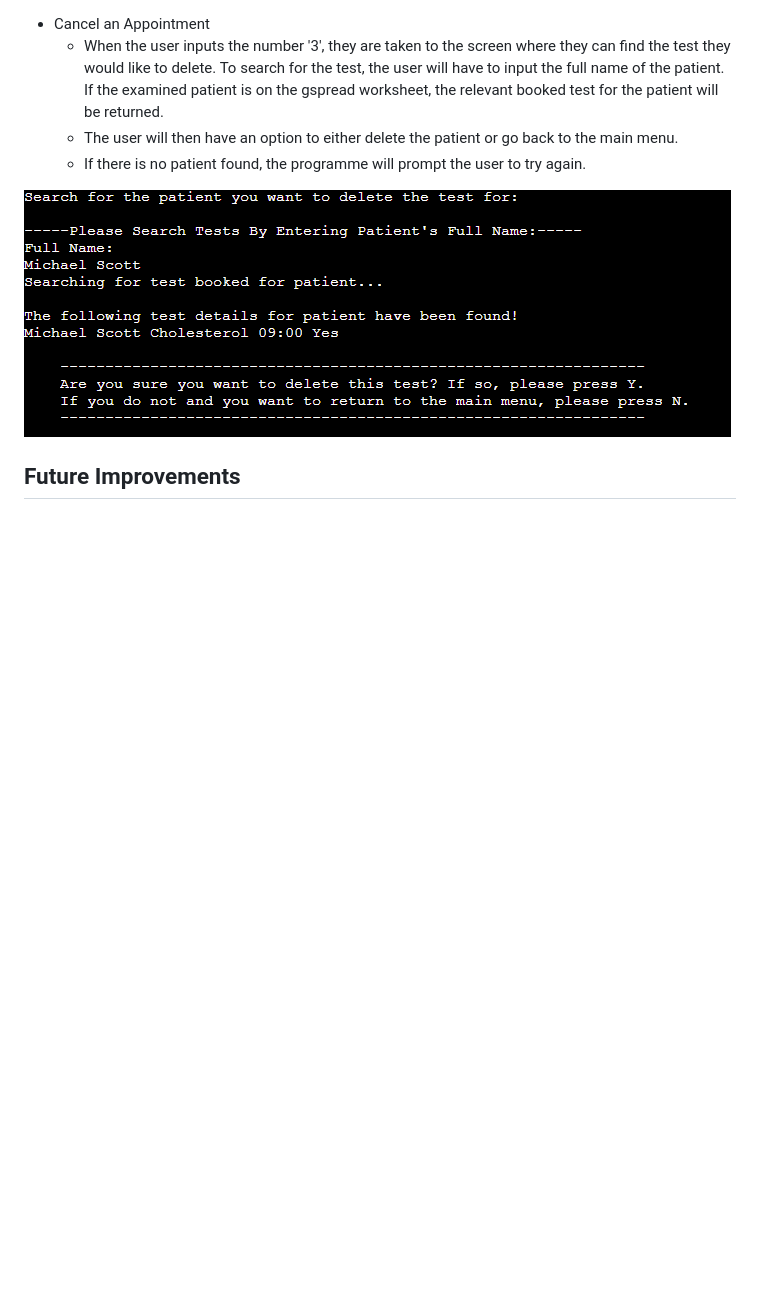
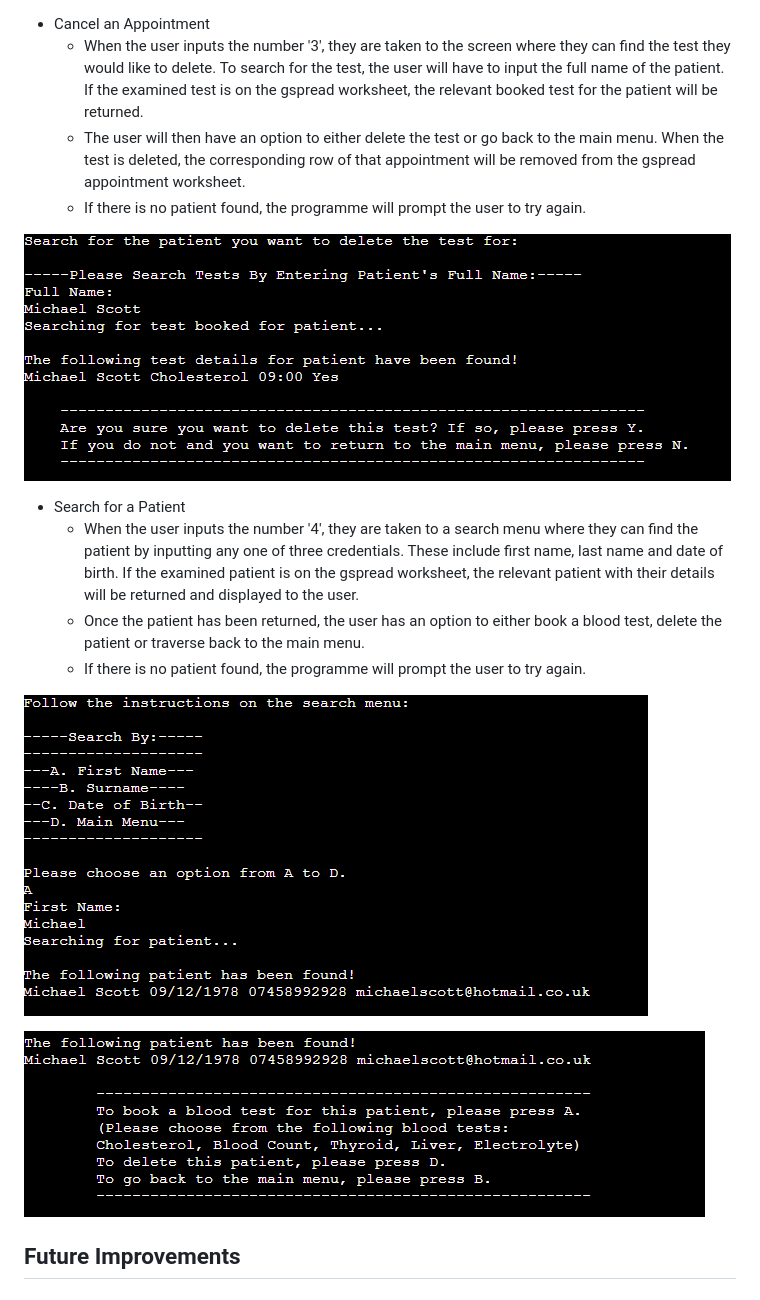
Before and after one commit to legenduzair/clinic-patientbooking, a Markdown page: README.md, the part around the change. Rendered like a GitHub page; pictures changed too: documentation/screenshots/search-menu-ss.png (added), documentation/screenshots/search-patient-options-ss.png (added); blank space fills up the shorter version.

Commit message:
Add screenshots and details of search patient section of programme to files and readme

```diff
--- a/README.md
+++ b/README.md
@@ -56,12 +56,20 @@ The flow chart initiates with the Main Menu where the user has the option to cho
 ![Book a blood test](/documentation/screenshots/book-blood-test-ss.png)
 
 - Cancel an Appointment
-  - When the user inputs the number '3', they are taken to the screen where they can find the test they would like to delete. To search for the test, the user will have to input the full name of the patient. If the examined patient is on the gspread worksheet, the relevant booked test for the patient will be returned.
-  - The user will then have an option to either delete the patient or go back to the main menu.
+  - When the user inputs the number '3', they are taken to the screen where they can find the test they would like to delete. To search for the test, the user will have to input the full name of the patient. If the examined test is on the gspread worksheet, the relevant booked test for the patient will be returned.
+  - The user will then have an option to either delete the test or go back to the main menu. When the test is deleted, the corresponding row of that appointment will be removed from the gspread appointment worksheet.
   - If there is no patient found, the programme will prompt the user to try again.
 
 ![Cancel a blood test](/documentation/screenshots/cancel-test-ss.png)
 
+- Search for a Patient
+  - When the user inputs the number '4', they are taken to a search menu where they can find the patient by inputting any one of three credentials. These include first name, last name and date of birth. If the examined patient is on the gspread worksheet, the relevant patient with their details will be returned and displayed to the user.
+  - Once the patient has been returned, the user has an option to either book a blood test, delete the patient or traverse back to the main menu.
+  - If there is no patient found, the programme will prompt the user to try again.
+
+![Search menu](/documentation/screenshots/search-menu-ss.png)
+
+![Search options after finding patient](/documentation/screenshots/search-patient-options-ss.png)
 ## Future Improvements
 
 
```
